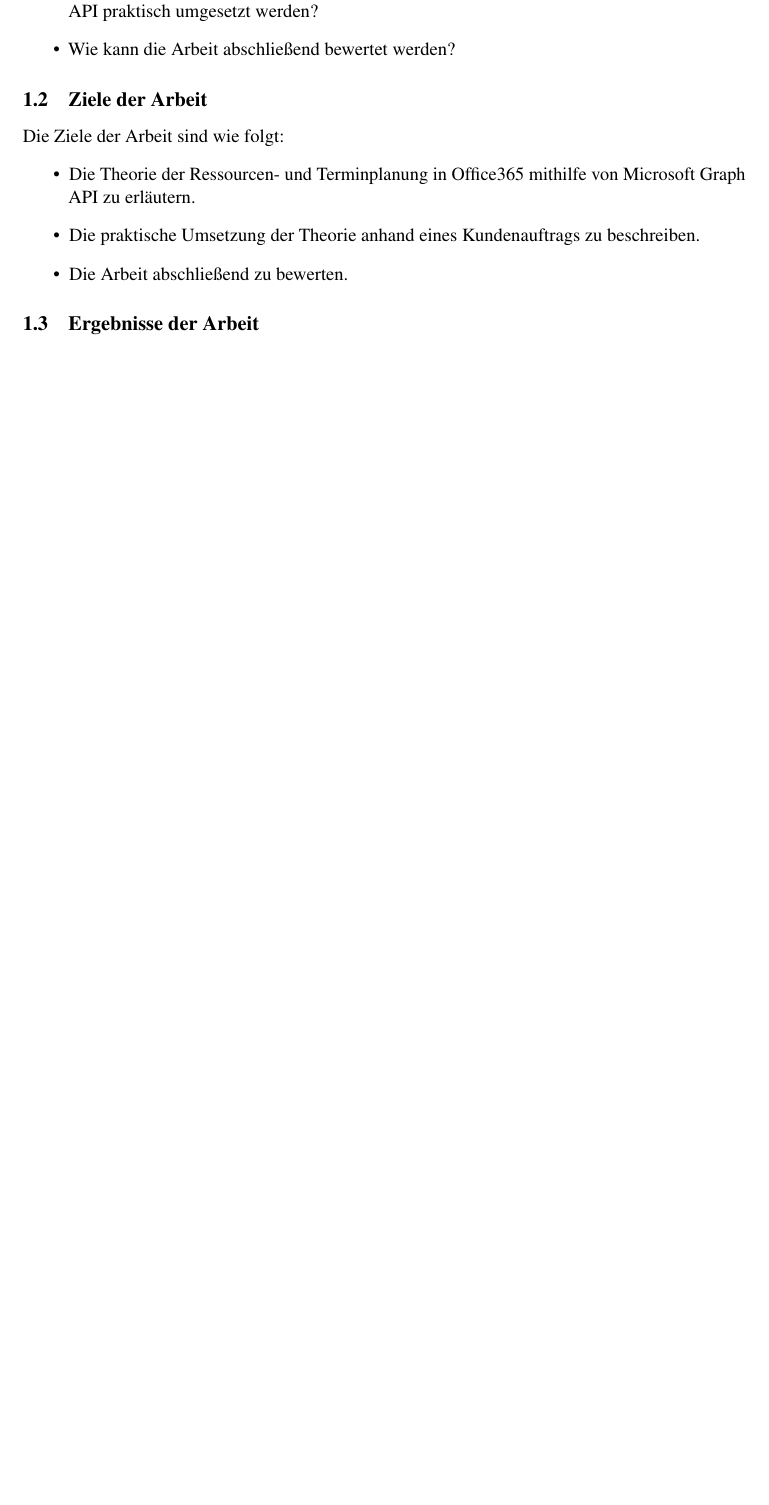
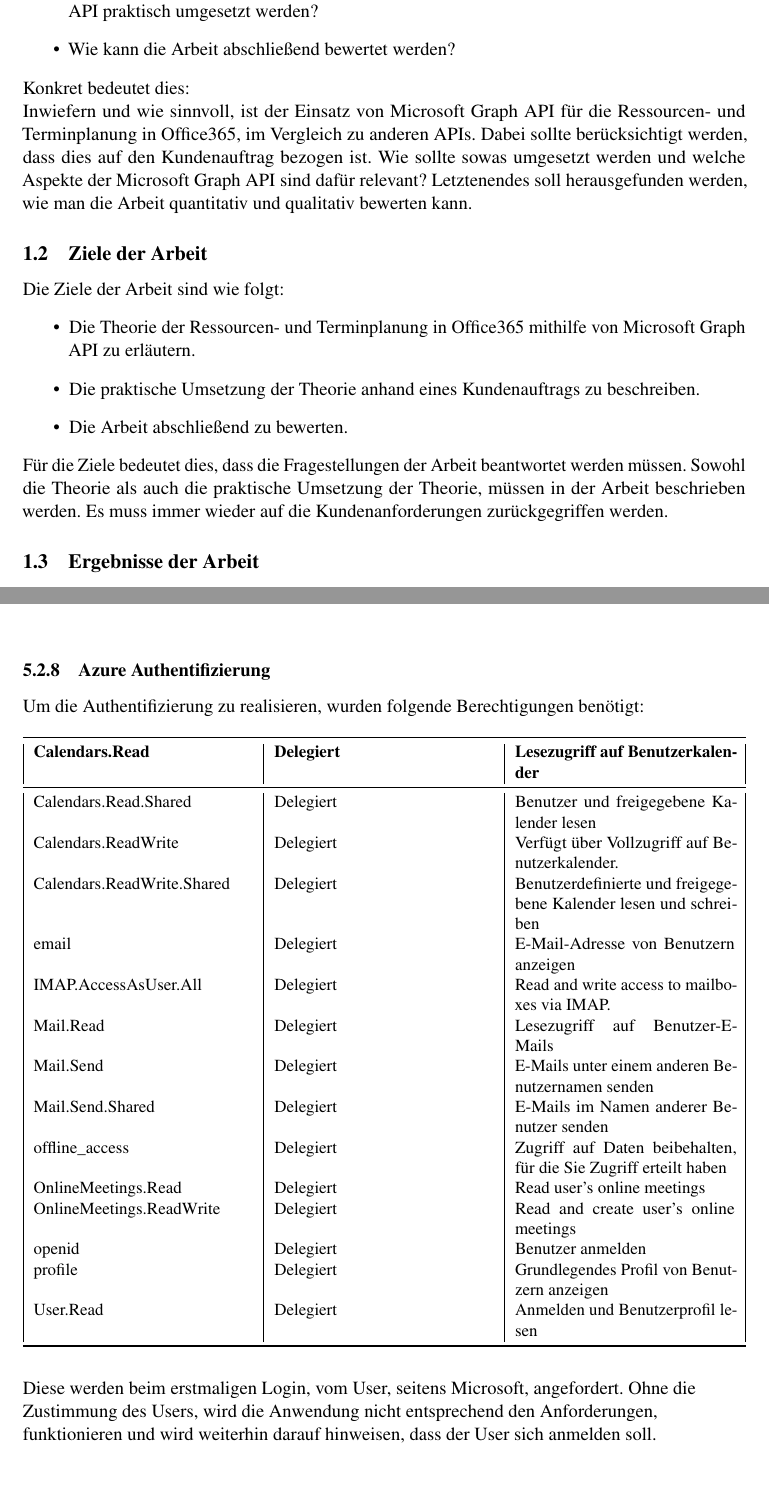
Before and after one commit to Adham380/PraxisArbeit1, a LaTeX document (src/main.tex, which reads src/Technische Umsetzung.tex, src/einleitung.tex): part of page 4 of 33 before the commit and two parts of pages 4 and 20 of 33 after it, the two joined at a grey line, cut so that both start at the same text, the shorter picture padded with empty space. Compiled offline with pdfLaTeX.

Commit message:
Improved structure and mishappenings

```diff
--- a/src/Technische Umsetzung.tex
+++ b/src/Technische Umsetzung.tex
@@ -271,3 +283,40 @@
 Falls der User beispielsweise ein Bild hochlädt, welches bereits in der Datenbank, für genau den gleichen Schlüssel, vorhanden ist, wird die Anfrage an die Datenbank nicht gesendet oder falls der User versucht ein Bild aus der Datenbank zu entfernen, welches gar nicht existiert.
 \newline
 \newline
+\subsubsection{Azure Authentifizierung}\label{subsubsec:Azure Authentifizierung}
+Um die Authentifizierung zu realisieren, wurden folgende Berechtigungen benötigt:
+\newline
+\newline
+%    \begin{table}
+    \centering
+%table should not be wider than 0.8\textwidth
+\small
+    \begin{tabularx}{\textwidth}{|X|X|X|}
+        \toprule
+        \textbf{Calendars.Read} & \textbf{Delegiert} & \textbf{Lesezugriff auf Benutzerkalender}\\
+        \midrule
+        Calendars.Read.Shared & Delegiert & Benutzer und freigegebene Kalender lesen\\
+        Calendars.ReadWrite & Delegiert & Verfügt über Vollzugriff auf Benutzerkalender.\\
+        Calendars.ReadWrite.Shared & Delegiert & Benutzerdefinierte und freigegebene Kalender lesen und schreiben\\
+        email & Delegiert & E-Mail-Adresse von Benutzern anzeigen \\
+        IMAP.AccessAsUser.All & Delegiert & Read and write access to mailboxes via IMAP.\\
+        Mail.Read & Delegiert & Lesezugriff auf Benutzer-E-Mails\\
+        Mail.Send & Delegiert & E-Mails unter einem anderen Benutzernamen senden\\
+        Mail.Send.Shared & Delegiert & E-Mails im Namen anderer Benutzer senden\\
+        offline\_access & Delegiert & Zugriff auf Daten beibehalten, für die Sie Zugriff erteilt haben\\
+        OnlineMeetings.Read & Delegiert & Read user's online meetings\\
+        OnlineMeetings.ReadWrite & Delegiert & Read and create user's online meetings\\
+        openid & Delegiert & Benutzer anmelden\\
+        profile & Delegiert & Grundlegendes Profil von Benutzern anzeigen\\
+        User.Read & Delegiert & Anmelden und Benutzerprofil lesen\\
+        \bottomrule
+    \end{tabularx}
+    \caption{}
+    \label{tab:}
+%    \end{table}
+\newline
+\newline
+\raggedright
+\normalsize
+Diese werden beim erstmaligen Login, vom User, seitens Microsoft, angefordert.
+Ohne die Zustimmung des Users, wird die Anwendung nicht entsprechend den Anforderungen, funktionieren und wird weiterhin darauf hinweisen, dass der User sich anmelden soll.
--- a/src/einleitung.tex
+++ b/src/einleitung.tex
@@ -19,6 +19,12 @@
         \item Wie kann die Ressourcen- und Terminplanung in Office365 mithilfe von Microsoft Graph API praktisch umgesetzt werden?
         \item Wie kann die Arbeit abschließend bewertet werden?
     \end{itemize}
+Konkret bedeutet dies:
+\newline
+Inwiefern und wie sinnvoll, ist der Einsatz von Microsoft Graph API für die Ressourcen- und Terminplanung in Office365, im Vergleich zu anderen APIs.
+Dabei sollte berücksichtigt werden, dass dies auf den Kundenauftrag bezogen ist.
+Wie sollte sowas umgesetzt werden und welche Aspekte der Microsoft Graph API sind dafür relevant?
+Letztenendes soll herausgefunden werden, wie man die Arbeit quantitativ und qualitativ bewerten kann.
     \subsection{Ziele der Arbeit}\label{subsec:ziele-der-arbeit}
 Die Ziele der Arbeit sind wie folgt:
     \begin{itemize}
@@ -26,6 +32,10 @@
         \item Die praktische Umsetzung der Theorie anhand eines Kundenauftrags zu beschreiben.
         \item Die Arbeit abschließend zu bewerten.
     \end{itemize}
+Für die Ziele bedeutet dies, dass die Fragestellungen der Arbeit beantwortet werden müssen.
+Sowohl die Theorie als auch die praktische Umsetzung der Theorie, müssen in der Arbeit beschrieben werden.
+Es muss immer wieder auf die Kundenanforderungen zurückgegriffen werden.
+
     \subsection{Ergebnisse der Arbeit}\label{subsec:ergebnisse-der-arbeit}
 Die Arbeit hat alle Ziele erreicht.
     \newglossaryentry{SPA}{name=Single Page Application (SPA), description={Eine Single Page Application (SPA) ist eine Webanwendung, die nur eine HTML-Seite besitzt.
--- a/src/main.tex
+++ b/src/main.tex
@@ -119,6 +119,7 @@
 \usepackage{setspace}
 \usepackage{microtype}
 \usepackage{tabularx}
+\usepackage{booktabs}
 % Document
 \makeglossaries
 \defglsentryfmt{\color{black}\bfseries\glsgenentryfmt}
```
Also changed, not shown: src/Anhang.tex (+0 -38 lines), src/Ergebnis.tex (+3 -1 lines), src/IstZustand.tex (+15 -1 lines), src/Systemschnittstellen.tex (+6 -3 lines), src/Use Case.tex (+11 -0 lines), auxil/main.gls, out/main.pdf, src/main.gls, src/Technische Umsetzung.tex (12 more changed lines), src/einleitung.tex (2 more changed lines), 8 other files.
